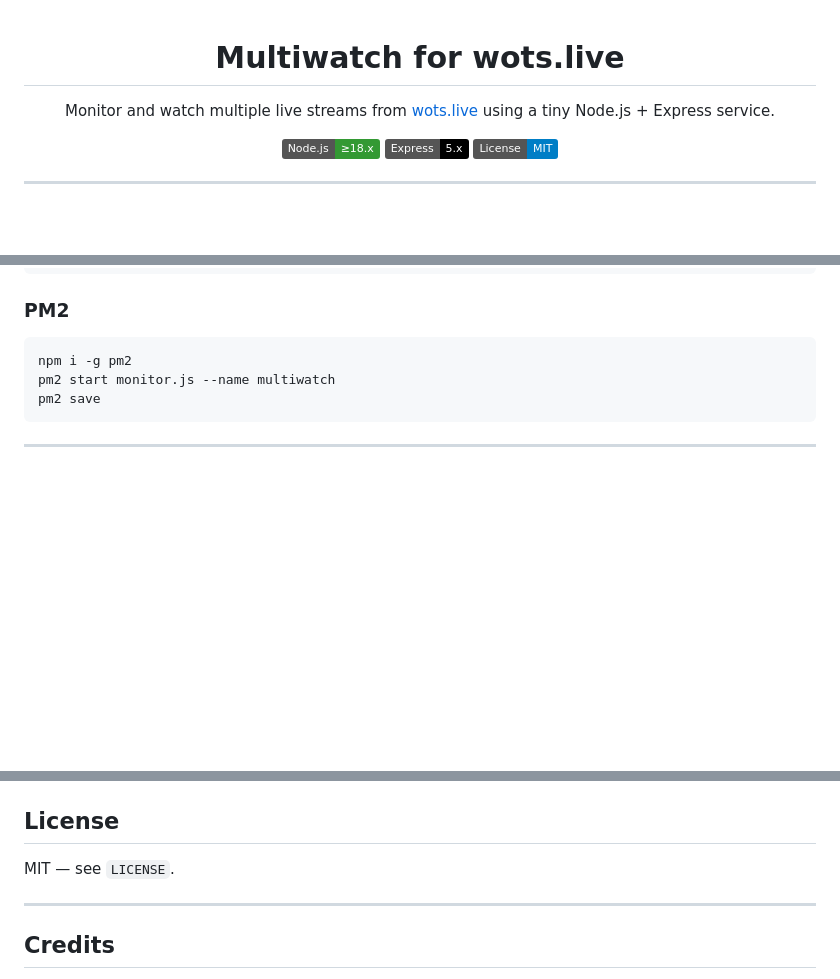
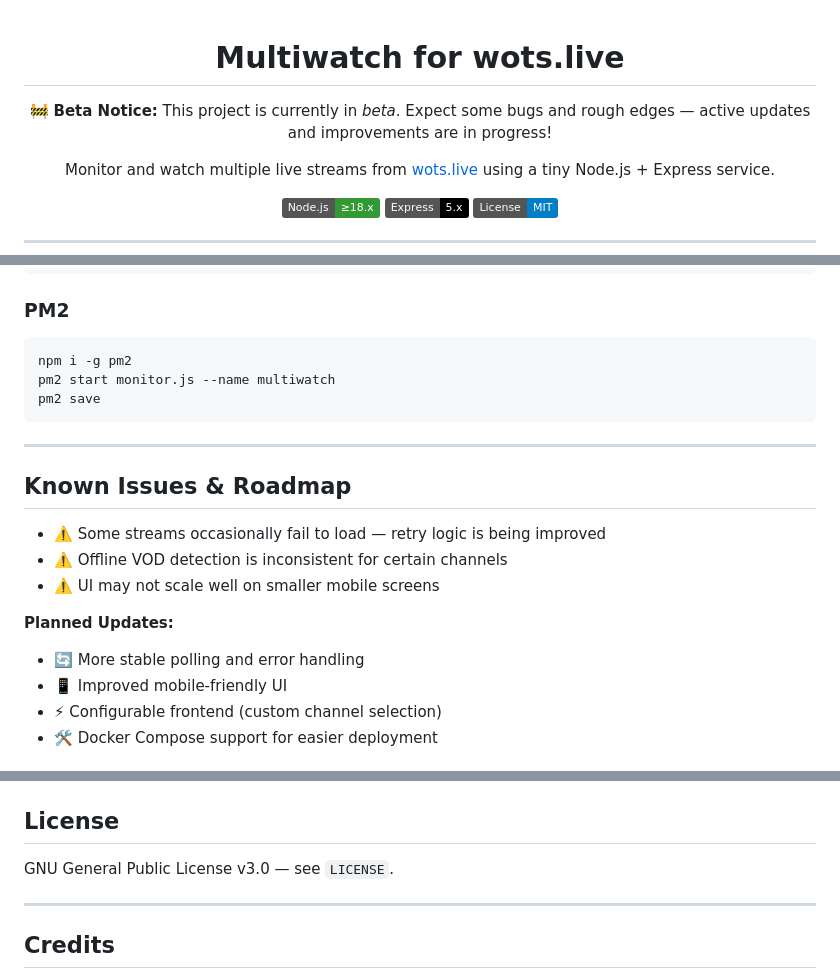
Before and after one commit to Riotcoke123/Multiwatch.wots.live, a Markdown page: README.md, 3 parts joined by grey strips. GitHub-like rendering; badges without logos; blank space fills up the shorter version.

```diff
--- a/README.md
+++ b/README.md
@@ -1,4 +1,10 @@
 <h1 align="center">Multiwatch for wots.live</h1>
+
+<p align="center">
+  🚧 <strong>Beta Notice:</strong> This project is currently in <em>beta</em>.
+  Expect some bugs and rough edges — active updates and improvements are in progress!
+</p>
+
 <p align="center">
   Monitor and watch multiple live streams from <a href="https://wots.live" target="_blank" rel="noopener">wots.live</a> using a tiny Node.js + Express service.
 </p>
@@ -143,3 +149,19 @@ pm2 save
 
 <hr/>
 
+<h2>Known Issues & Roadmap</h2>
+
+<ul>
+  <li>⚠️ Some streams occasionally fail to load — retry logic is being improved</li>
+  <li>⚠️ Offline VOD detection is inconsistent for certain channels</li>
+  <li>⚠️ UI may not scale well on smaller mobile screens</li>
+</ul>
+
+<p><strong>Planned Updates:</strong></p>
+<ul>
+  <li>🔄 More stable polling and error handling</li>
+  <li>📱 Improved mobile-friendly UI</li>
+  <li>⚡ Configurable frontend (custom channel selection)</li>
+  <li>🛠️ Docker Compose support for easier deployment</li>
+</ul>
+
@@ -146,5 +170,5 @@ pm2 save
 <h2>License</h2>
-<p>MIT — see <code>LICENSE</code>.</p>
+<p>GNU General Public License v3.0  — see <code>LICENSE</code>.</p>
 
 <hr/>
 
```
Also changed, not shown: other parts of README.md (+2 -0 lines).
